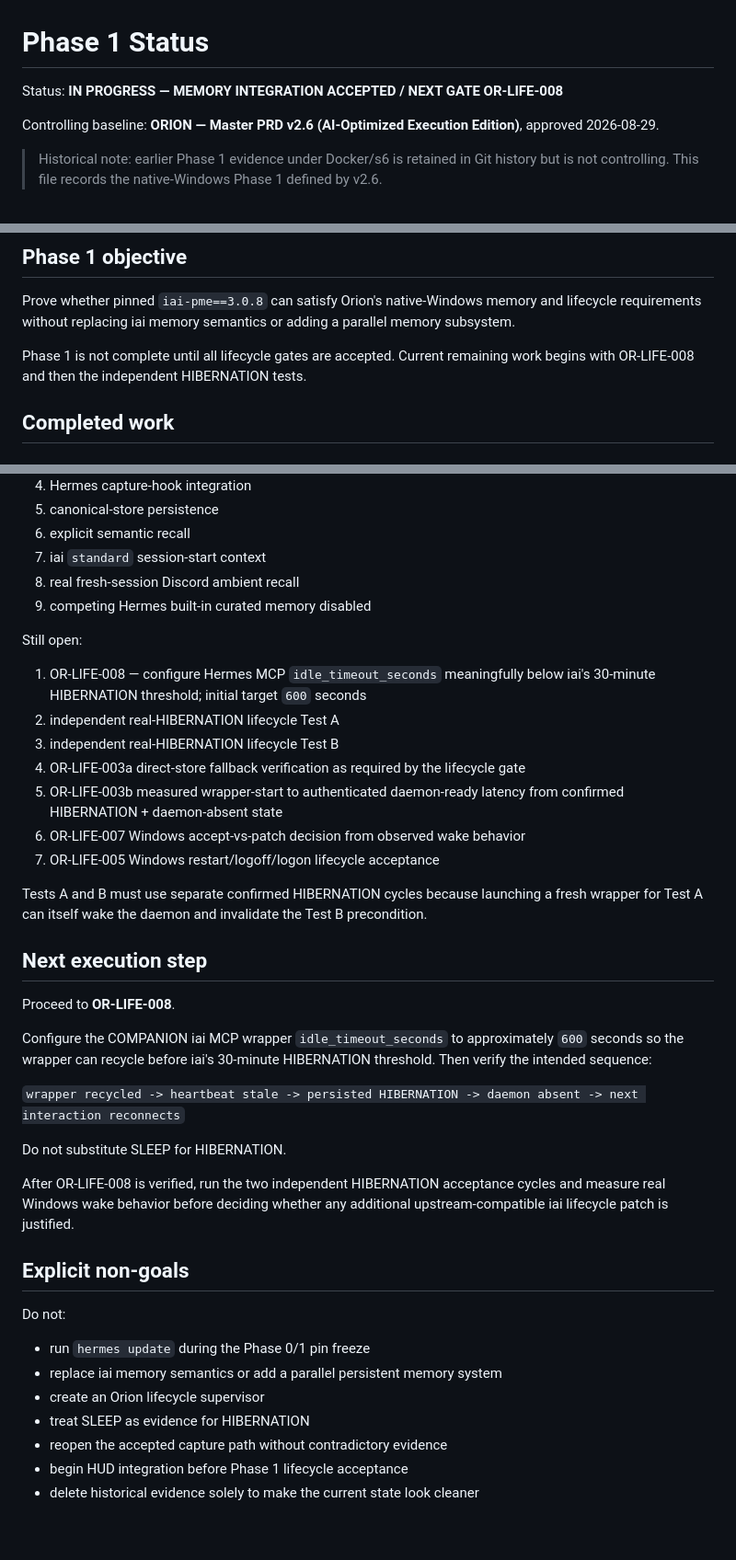
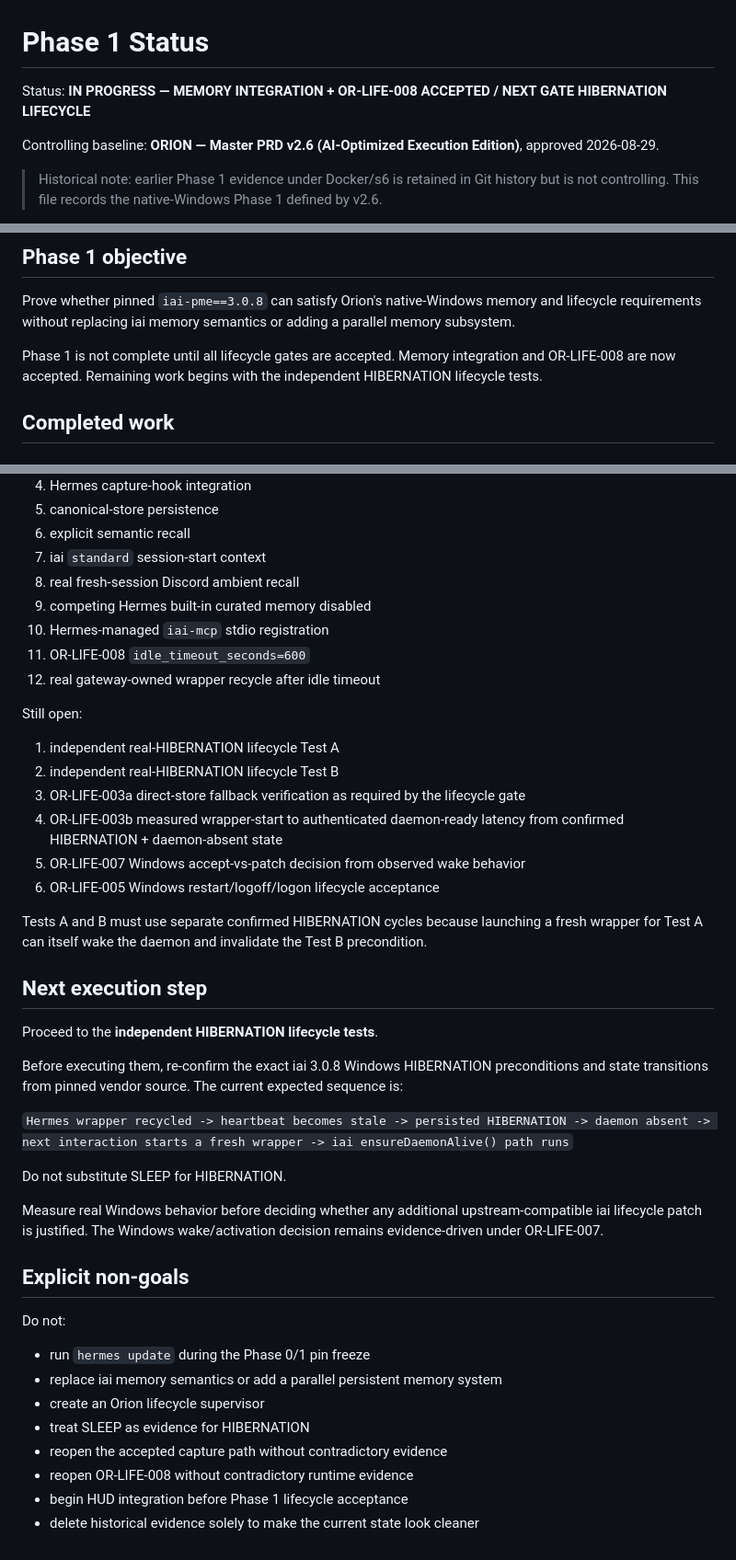
Before and after one commit to S-Pillow/orion-personal-ai, a Markdown page: docs/phase1/status.md, 3 parts joined by grey strips. Shown at 92% size. Rendered like a GitHub page.

```diff
--- a/docs/phase1/status.md
+++ b/docs/phase1/status.md
@@ -1,6 +1,6 @@
 # Phase 1 Status
 
-Status: **IN PROGRESS — MEMORY INTEGRATION ACCEPTED / NEXT GATE OR-LIFE-008**
+Status: **IN PROGRESS — MEMORY INTEGRATION + OR-LIFE-008 ACCEPTED / NEXT GATE HIBERNATION LIFECYCLE**
 
 Controlling baseline: **ORION — Master PRD v2.6 (AI-Optimized Execution Edition)**, approved 2026-08-29.
 
@@ -33,7 +33,7 @@ The Hermes pin remains frozen through Phase 1. Do not run `hermes update` withou
 
 Prove whether pinned `iai-pme==3.0.8` can satisfy Orion's native-Windows memory and lifecycle requirements without replacing iai memory semantics or adding a parallel memory subsystem.
 
-Phase 1 is not complete until all lifecycle gates are accepted. Current remaining work begins with OR-LIFE-008 and then the independent HIBERNATION tests.
+Phase 1 is not complete until all lifecycle gates are accepted. Memory integration and OR-LIFE-008 are now accepted. Remaining work begins with the independent HIBERNATION lifecycle tests.
 
 ## Completed work
 
@@ -243,30 +290,32 @@ Accepted:
 7. iai `standard` session-start context
 8. real fresh-session Discord ambient recall
 9. competing Hermes built-in curated memory disabled
+10. Hermes-managed `iai-mcp` stdio registration
+11. OR-LIFE-008 `idle_timeout_seconds=600`
+12. real gateway-owned wrapper recycle after idle timeout
 
 Still open:
 
-1. OR-LIFE-008 — configure Hermes MCP `idle_timeout_seconds` meaningfully below iai's 30-minute HIBERNATION threshold; initial target `600` seconds
-2. independent real-HIBERNATION lifecycle Test A
-3. independent real-HIBERNATION lifecycle Test B
-4. OR-LIFE-003a direct-store fallback verification as required by the lifecycle gate
-5. OR-LIFE-003b measured wrapper-start to authenticated daemon-ready latency from confirmed HIBERNATION + daemon-absent state
-6. OR-LIFE-007 Windows accept-vs-patch decision from observed wake behavior
-7. OR-LIFE-005 Windows restart/logoff/logon lifecycle acceptance
+1. independent real-HIBERNATION lifecycle Test A
+2. independent real-HIBERNATION lifecycle Test B
+3. OR-LIFE-003a direct-store fallback verification as required by the lifecycle gate
+4. OR-LIFE-003b measured wrapper-start to authenticated daemon-ready latency from confirmed HIBERNATION + daemon-absent state
+5. OR-LIFE-007 Windows accept-vs-patch decision from observed wake behavior
+6. OR-LIFE-005 Windows restart/logoff/logon lifecycle acceptance
 
 Tests A and B must use separate confirmed HIBERNATION cycles because launching a fresh wrapper for Test A can itself wake the daemon and invalidate the Test B precondition.
 
 ## Next execution step
 
-Proceed to **OR-LIFE-008**.
+Proceed to the **independent HIBERNATION lifecycle tests**.
 
-Configure the COMPANION iai MCP wrapper `idle_timeout_seconds` to approximately `600` seconds so the wrapper can recycle before iai's 30-minute HIBERNATION threshold. Then verify the intended sequence:
+Before executing them, re-confirm the exact iai 3.0.8 Windows HIBERNATION preconditions and state transitions from pinned vendor source. The current expected sequence is:
 
-`wrapper recycled -> heartbeat stale -> persisted HIBERNATION -> daemon absent -> next interaction reconnects`
+`Hermes wrapper recycled -> heartbeat becomes stale -> persisted HIBERNATION -> daemon absent -> next interaction starts a fresh wrapper -> iai ensureDaemonAlive() path runs`
 
 Do not substitute SLEEP for HIBERNATION.
 
-After OR-LIFE-008 is verified, run the two independent HIBERNATION acceptance cycles and measure real Windows wake behavior before deciding whether any additional upstream-compatible iai lifecycle patch is justified.
+Measure real Windows behavior before deciding whether any additional upstream-compatible iai lifecycle patch is justified. The Windows wake/activation decision remains evidence-driven under OR-LIFE-007.
 
 ## Explicit non-goals
 
@@ -277,5 +326,6 @@ Do not:
 - create an Orion lifecycle supervisor
 - treat SLEEP as evidence for HIBERNATION
 - reopen the accepted capture path without contradictory evidence
+- reopen OR-LIFE-008 without contradictory runtime evidence
 - begin HUD integration before Phase 1 lifecycle acceptance
 - delete historical evidence solely to make the current state look cleaner
```
Also changed, not shown: other parts of docs/phase1/status.md (+48 -1 lines).
